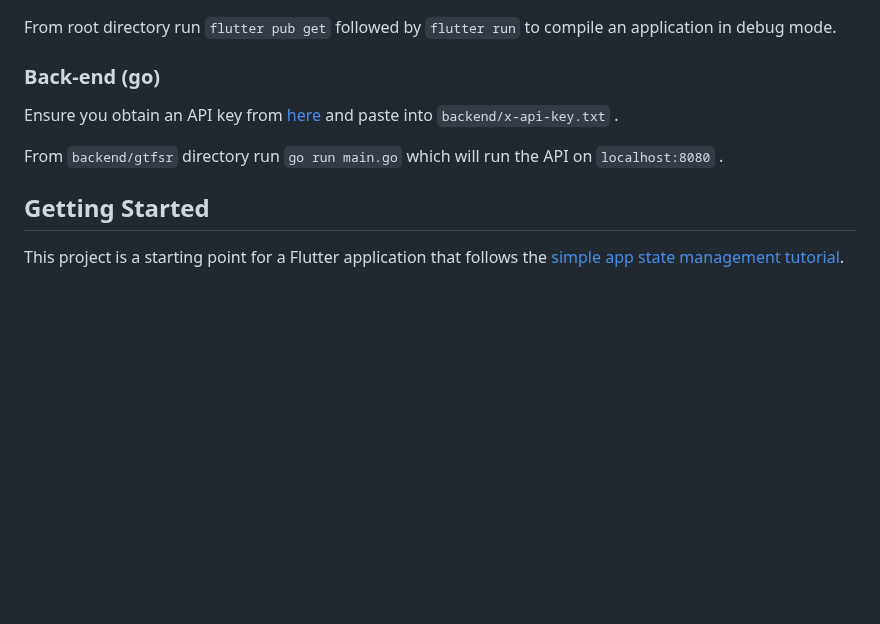
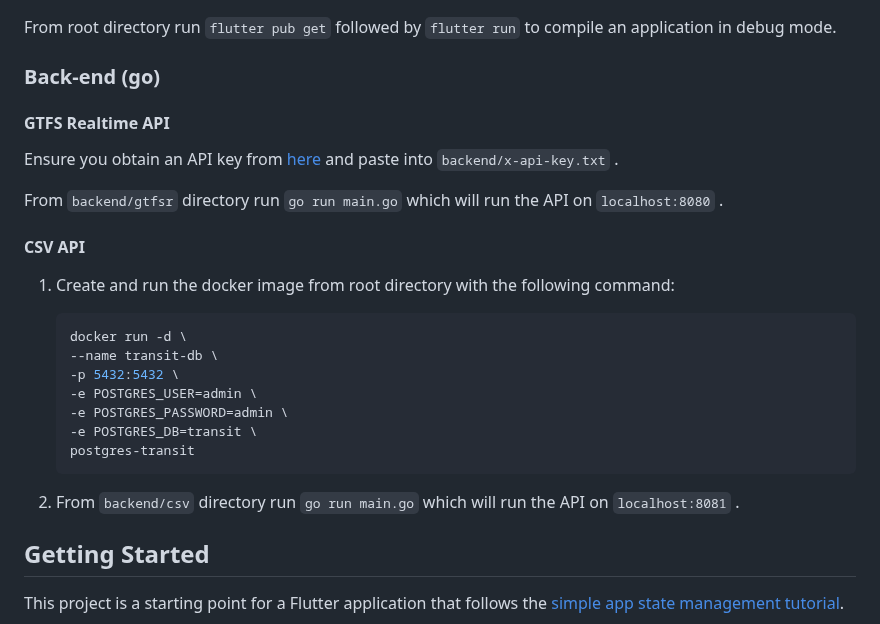
Before and after one commit to evanhearne/better_tfi, a Markdown page: README.md, the part around the change. GitHub-like rendering; blank space fills up the shorter version.

Commit message:
add csv api instructions

````diff
--- a/README.md
+++ b/README.md
@@ -43,9 +43,27 @@ From root directory run `flutter pub get` followed by `flutter run` to compile a
 
 ### Back-end (go)
 
+#### GTFS Realtime API
+
 Ensure you obtain an API key from [here](https://developer.nationaltransport.ie/api-details#api=gtfsr&operation=gtfsr-v2) and paste into `backend/x-api-key.txt` .
 
 From `backend/gtfsr` directory run `go run main.go` which will run the API on `localhost:8080` .
+
+#### CSV API
+
+1. Create and run the docker image from root directory with the following command:
+
+    ```bash
+    docker run -d \
+    --name transit-db \
+    -p 5432:5432 \
+    -e POSTGRES_USER=admin \
+    -e POSTGRES_PASSWORD=admin \
+    -e POSTGRES_DB=transit \
+    postgres-transit
+    ```
+
+2. From `backend/csv` directory run `go run main.go` which will run the API on `localhost:8081` .
 
 ## Getting Started
 
````
